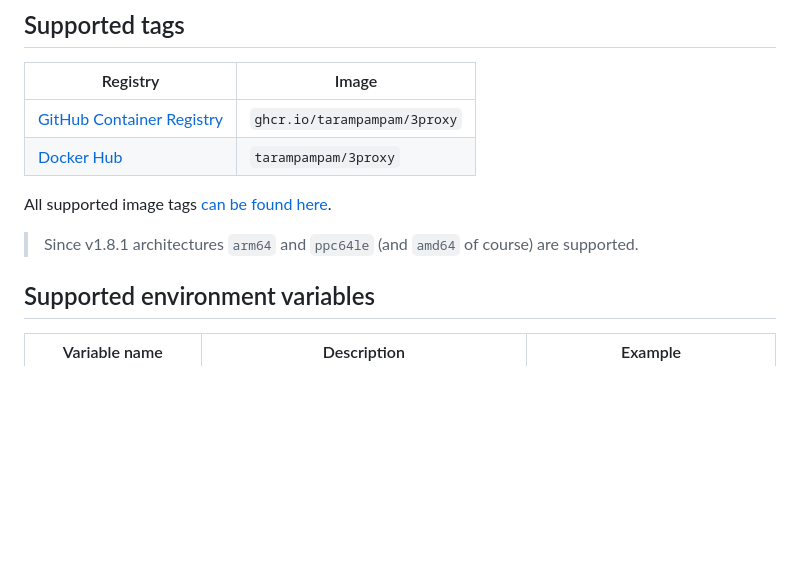
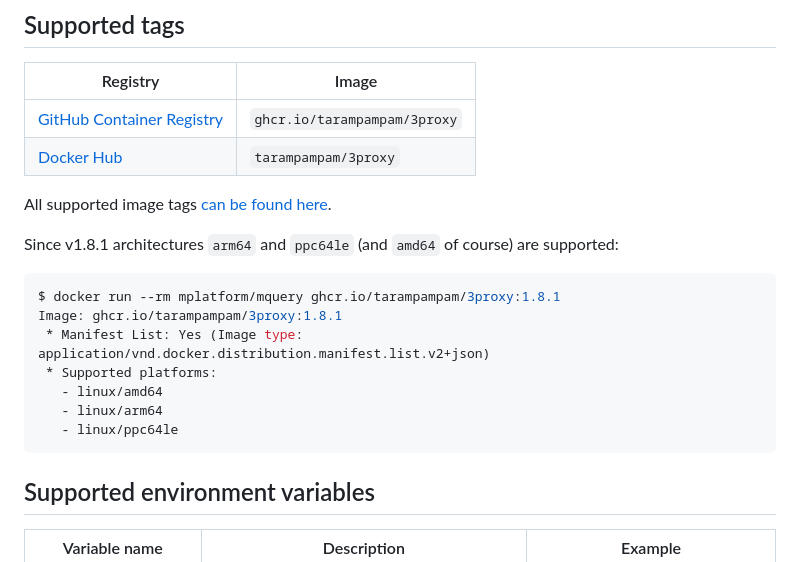
Before and after one commit to tarampampam/3proxy-docker, a Markdown page: README.md, the part around the change. Drawn GitHub-style; blank space fills up the shorter version.

Commit message:
docs(readme): file updated

````diff
--- a/README.md
+++ b/README.md
@@ -32,7 +32,17 @@ TCP ports:
 
 All supported image tags [can be found here][link_docker_tags].
 
-> Since v1.8.1 architectures `arm64` and `ppc64le` (and `amd64` of course) are supported.
+Since v1.8.1 architectures `arm64` and `ppc64le` (and `amd64` of course) are supported:
+
+```shell
+$ docker run --rm mplatform/mquery ghcr.io/tarampampam/3proxy:1.8.1
+Image: ghcr.io/tarampampam/3proxy:1.8.1
+ * Manifest List: Yes (Image type: application/vnd.docker.distribution.manifest.list.v2+json)
+ * Supported platforms:
+   - linux/amd64
+   - linux/arm64
+   - linux/ppc64le
+```
 
 ## Supported environment variables
 
````
